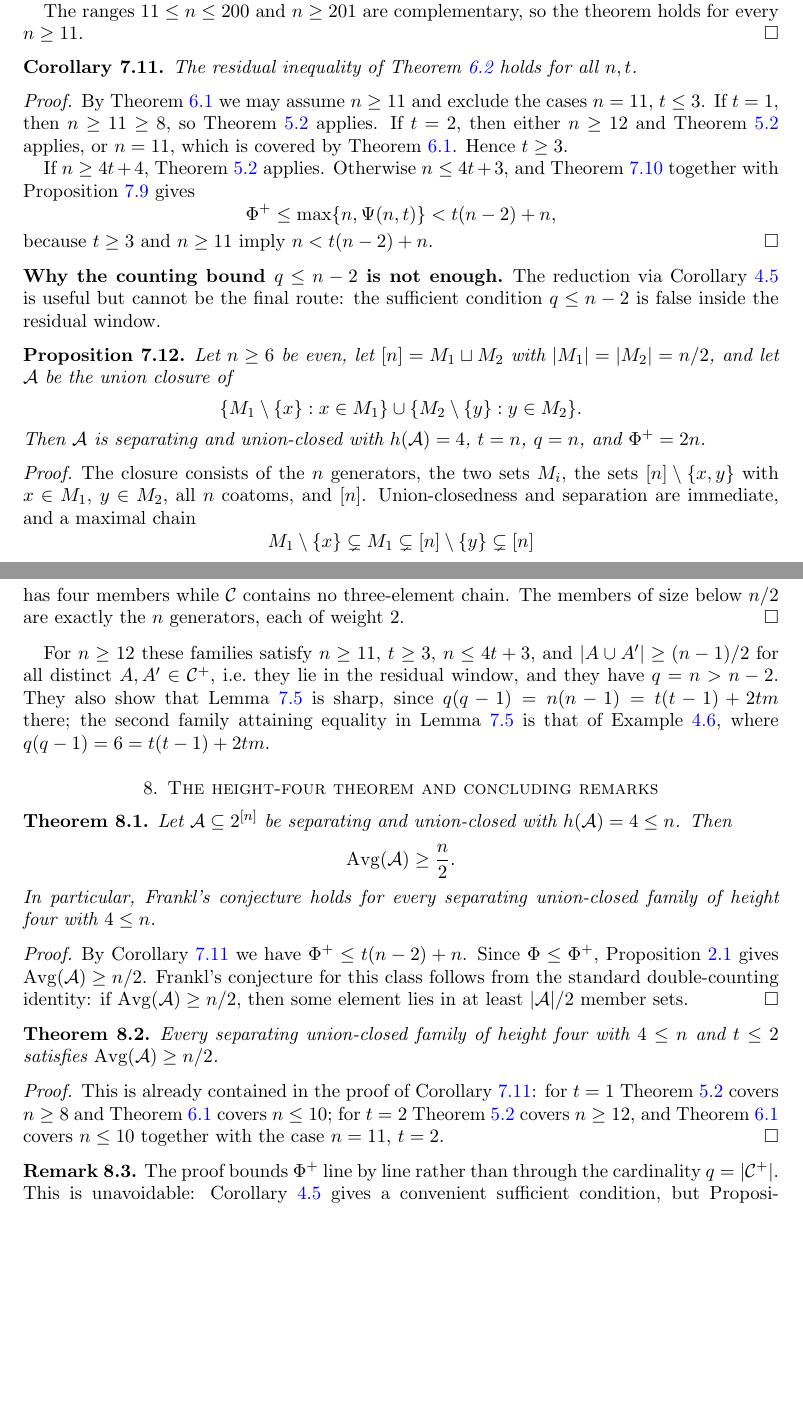
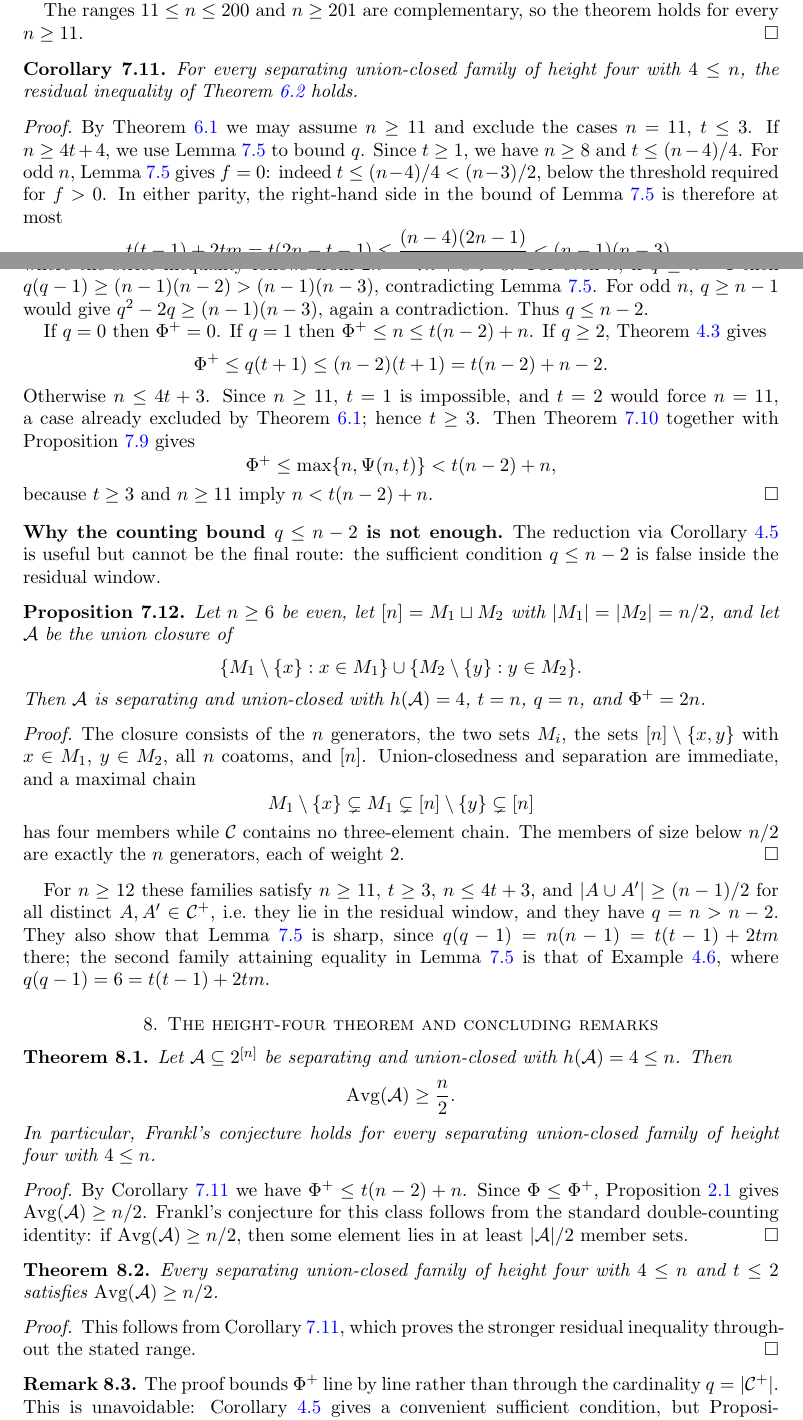
Before and after one commit to YSKpython/frankl-height4-avg-bound, a LaTeX paper (paper/main.tex): two parts of pages 13 and 14 of 15 before the commit and two parts of pages 13 and 14 of 16 after it, joined at a grey line, cut so that both start at the same text, the shorter picture padded with empty space. Compiled offline with pdfLaTeX.

Commit message:
Repair height-four residual proof

```diff
--- a/paper/main.tex
+++ b/paper/main.tex
@@ -1241,16 +1245,36 @@ holds for every $n\ge11$.
 \end{proof}
 
 \begin{corollary}\label{cor:residual}
-The residual inequality of Theorem~\ref{thm:residual} holds for all $n,t$.
+For every separating union-closed family of height four with $4\le n$, the
+residual inequality of Theorem~\ref{thm:residual} holds.
 \end{corollary}
 
 \begin{proof}
 By Theorem~\ref{thm:small} we may assume $n\ge11$ and exclude the cases
-$n=11$, $t\le3$. If $t=1$, then $n\ge11\ge8$, so Theorem~\ref{thm:A} applies.
-If $t=2$, then either $n\ge12$ and Theorem~\ref{thm:A} applies, or $n=11$,
-which is covered by Theorem~\ref{thm:small}. Hence $t\ge3$.
+$n=11$, $t\le3$. If $n\ge4t+4$, we use Lemma~\ref{lem:q} to bound $q$. Since
+$t\ge1$,
+we have $n\ge8$ and $t\le(n-4)/4$. For odd $n$, Lemma~\ref{lem:q} gives
+$f=0$: indeed $t\le(n-4)/4<(n-3)/2$, below the threshold required for $f>0$.
+In either parity, the right-hand side in the bound of Lemma~\ref{lem:q} is
+therefore at most
+\[
+  t(t-1)+2tm=t(2n-t-1)
+  \le \frac{(n-4)(2n-1)}4
+  <(n-1)(n-3),
+\]
+where the strict inequality follows from $2n^2-7n+8>0$. For even $n$, if
+$q\ge n-1$ then $q(q-1)\ge(n-1)(n-2)>(n-1)(n-3)$, contradicting
+Lemma~\ref{lem:q}. For odd $n$, $q\ge n-1$ would give
+$q^2-2q\ge(n-1)(n-3)$, again a contradiction. Thus $q\le n-2$.
 
-If $n\ge4t+4$, Theorem~\ref{thm:A} applies. Otherwise $n\le4t+3$, and
+If $q=0$ then $\Phi^+=0$. If $q=1$ then $\Phi^+\le n\le t(n-2)+n$.
+If $q\ge2$, Theorem~\ref{thm:master} gives
+\[
+  \Phi^+\le q(t+1)\le(n-2)(t+1)=t(n-2)+n-2.
+\]
+Otherwise $n\le4t+3$. Since $n\ge11$, $t=1$ is impossible, and $t=2$ would
+force $n=11$, a case already excluded by Theorem~\ref{thm:small}; hence $t\ge3$.
+Then
 Theorem~\ref{thm:window} together with Proposition~\ref{prop:psi} gives
 \[
   \Phi^+\le\max\{n,\Psi(n,t)\}<t(n-2)+n,
@@ -1325,10 +1349,8 @@ $\Avg(\A)\ge n/2$.
 \end{theorem}
 
 \begin{proof}
-This is already contained in the proof of Corollary~\ref{cor:residual}: for
-$t=1$ Theorem~\ref{thm:A} covers $n\ge8$ and Theorem~\ref{thm:small} covers
-$n\le10$; for $t=2$ Theorem~\ref{thm:A} covers $n\ge12$, and
-Theorem~\ref{thm:small} covers $n\le10$ together with the case $n=11$, $t=2$.
+This follows from Corollary~\ref{cor:residual}, which proves the stronger
+residual inequality throughout the stated range.
 \end{proof}
 
 \begin{remark}
```
Also changed, not shown: paper/main.tex (22 more changed lines).
